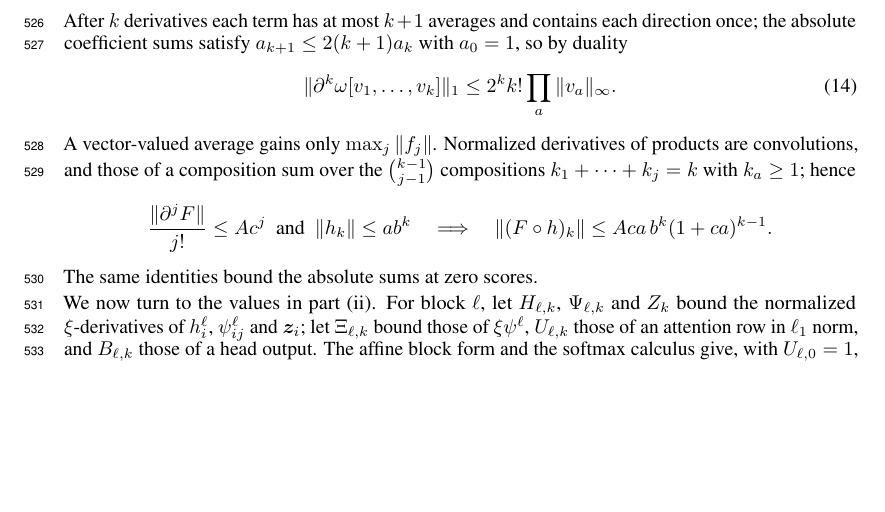
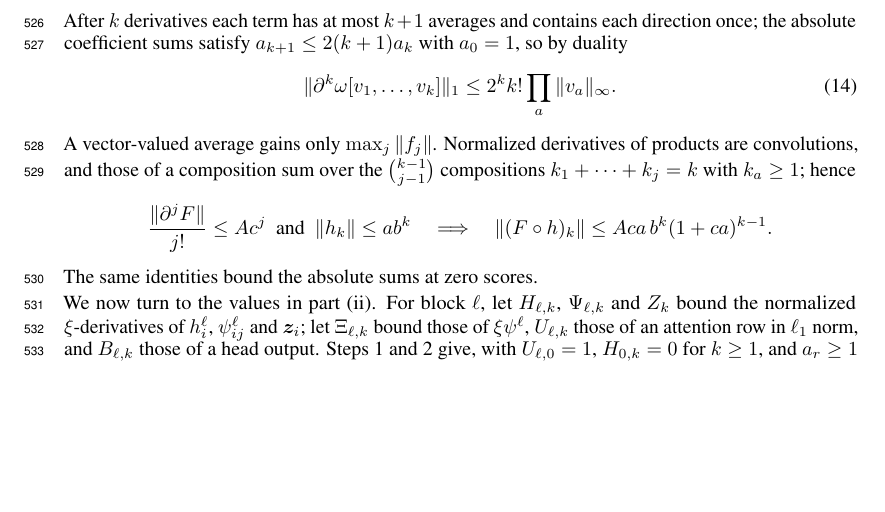
Before and after one commit to aayushmanda/Trace, a LaTeX paper (Paper/main.tex, which reads Paper/appendix.tex): part of page 15 of 33, cut so that both start at the same text. Compiled offline with pdfLaTeX.

Commit message:
Revert "Remove last step reference in Prop C.2 proof"
This reverts commit 70dc1240a70e9cde66c817fcc3b1798038299545.

```diff
--- a/Paper/appendix.tex
+++ b/Paper/appendix.tex
@@ -458,7 +458,7 @@ The same identities bound the absolute sums at zero scores.
 
 We now turn to the values in part~(ii). For block $\ell$, let $H_{\ell,k}$, $\Psi_{\ell,k}$ and $Z_k$ bound the normalized $\xi$-derivatives of $h_i^\ell$, $\psi^\ell_{ij}$ and $\bm z_i$;
 let $\Xi_{\ell,k}$ bound those of $\xi\psi^\ell$, $U_{\ell,k}$ those of an attention row in $\ell_1$ norm, and $B_{\ell,k}$ those of a head
-output. The affine block form and the softmax calculus give, with $U_{\ell,0}=1$, $H_{0,k}=0$ for $k\ge1$, and $a_r\ge1$ in the compositions,
+output. Steps 1 and 2 give, with $U_{\ell,0}=1$, $H_{0,k}=0$ for $k\ge1$, and $a_r\ge1$ in the compositions,
 \begin{align*}
  \Psi_{\ell,k}&\le C\initscale^2\sum_{a+b=k}H_{\ell-1,a}H_{\ell-1,b},
  &\Xi_{\ell,k}&\le\Psi_{\ell,k}+\Psi_{\ell,k-1},\\
```
